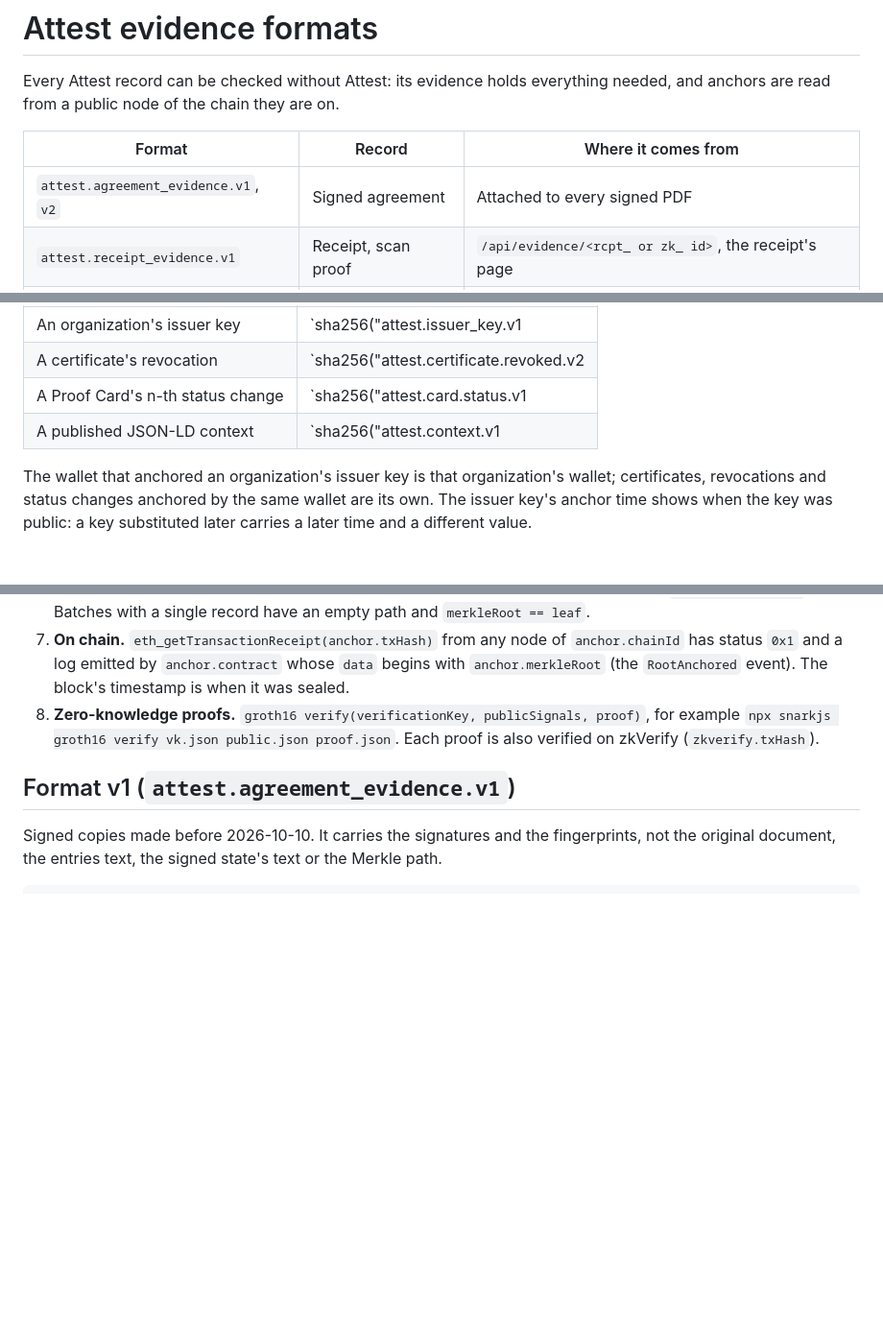
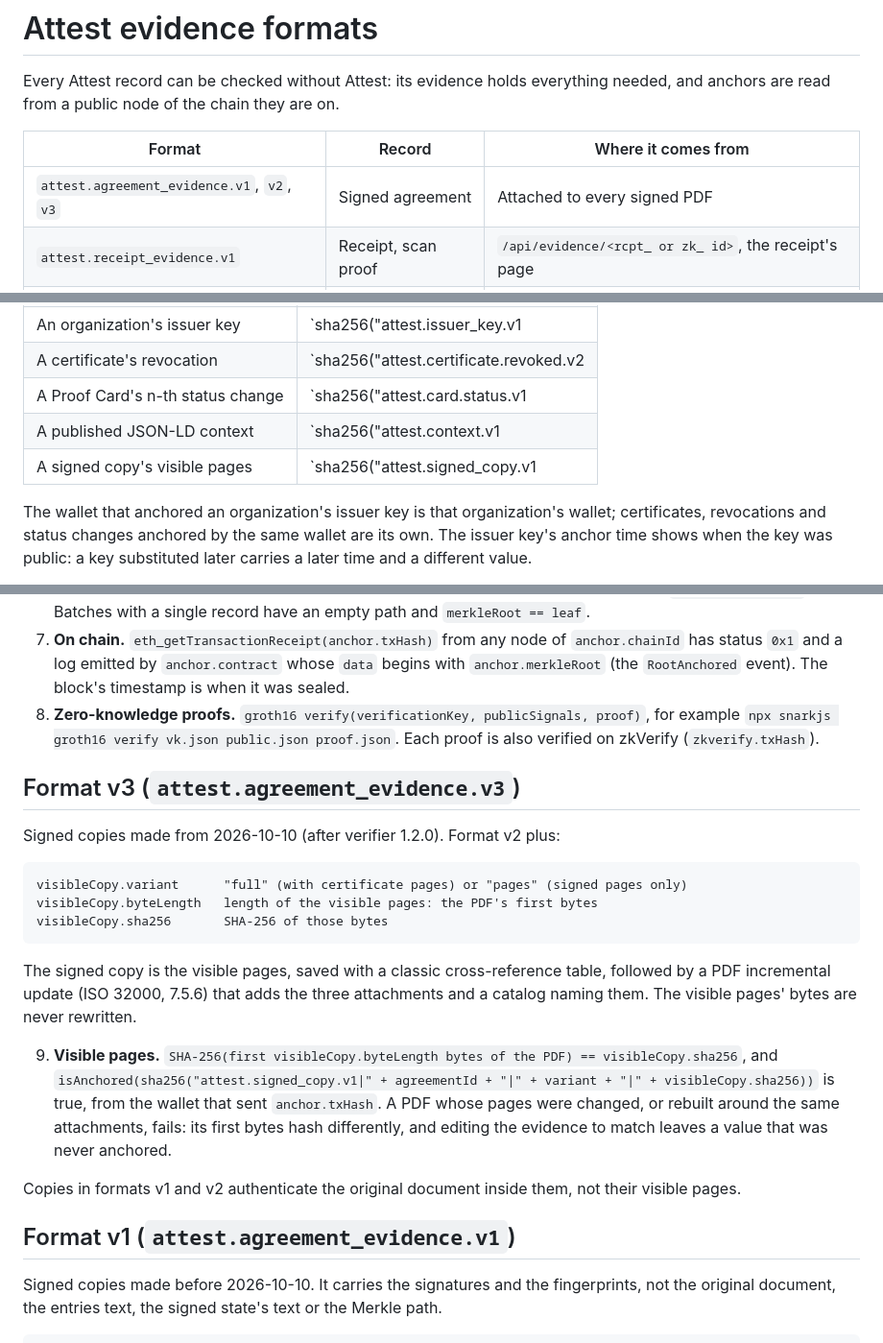
Before and after one commit to DataHubz/attest-verifier, a Markdown page: FORMAT.md, 3 parts joined by grey strips. Shown at 96% size. Rendered like a GitHub page; blank space fills up the shorter version.

````diff
--- a/FORMAT.md
+++ b/FORMAT.md
@@ -4,7 +4,7 @@ Every Attest record can be checked without Attest: its evidence holds everything
 
 | Format | Record | Where it comes from |
 | --- | --- | --- |
-| `attest.agreement_evidence.v1`, `v2` | Signed agreement | Attached to every signed PDF |
+| `attest.agreement_evidence.v1`, `v2`, `v3` | Signed agreement | Attached to every signed PDF |
 | `attest.receipt_evidence.v1` | Receipt, scan proof | `/api/evidence/<rcpt_ or zk_ id>`, the receipt's page |
 | `attest.certificate_evidence.v1` | Certificate | `/api/evidence/<cert_ id>`, the certificate's page |
 | `attest.card_evidence.v1` | Shared Proof Card | `/api/evidence/<shr_ id>`, the shared card's page |
@@ -30,6 +30,7 @@ Organizations anchor these from their own wallet, so a verifier asks the chain d
 | A certificate's revocation | `sha256("attest.certificate.revoked.v2|" + certificateId)` |
 | A Proof Card's n-th status change | `sha256("attest.card.status.v1|" + cardId + "|" + n + "|" + state)`, state `revoked`, `suspended` or `active`, n from 1 |
 | A published JSON-LD context | `sha256("attest.context.v1|" + url + "|" + canonicalJson(document))`, from Attest's platform organization |
+| A signed copy's visible pages | `sha256("attest.signed_copy.v1|" + agreementId + "|" + variant + "|" + sha256(visible bytes))`, variant `full` or `pages`, from the wallet that anchored the agreement's signed state |
 
 The wallet that anchored an organization's issuer key is that organization's wallet; certificates, revocations and status changes anchored by the same wallet are its own. The issuer key's anchor time shows when the key was public: a key substituted later carries a later time and a different value.
 
@@ -103,6 +104,22 @@ online              live certificate URL
 6. **Merkle path.** `node = SHA-256("<anchor.receiptId>:<signedState.sha256>")` (equals `anchor.leaf`). For each sibling in `anchor.merkleProof`: `node = SHA-256(min(node, sibling) || max(node, sibling))`, comparing the 32-byte values as lowercase hex strings and concatenating the bytes. The result equals `anchor.merkleRoot`. Batches with a single record have an empty path and `merkleRoot == leaf`.
 7. **On chain.** `eth_getTransactionReceipt(anchor.txHash)` from any node of `anchor.chainId` has status `0x1` and a log emitted by `anchor.contract` whose `data` begins with `anchor.merkleRoot` (the `RootAnchored` event). The block's timestamp is when it was sealed.
 8. **Zero-knowledge proofs.** `groth16 verify(verificationKey, publicSignals, proof)`, for example `npx snarkjs groth16 verify vk.json public.json proof.json`. Each proof is also verified on zkVerify (`zkverify.txHash`).
+
+## Format v3 (`attest.agreement_evidence.v3`)
+
+Signed copies made from 2026-10-10 (after verifier 1.2.0). Format v2 plus:
+
+```
+visibleCopy.variant      "full" (with certificate pages) or "pages" (signed pages only)
+visibleCopy.byteLength   length of the visible pages: the PDF's first bytes
+visibleCopy.sha256       SHA-256 of those bytes
+```
+
+The signed copy is the visible pages, saved with a classic cross-reference table, followed by a PDF incremental update (ISO 32000, 7.5.6) that adds the three attachments and a catalog naming them. The visible pages' bytes are never rewritten.
+
+9. **Visible pages.** `SHA-256(first visibleCopy.byteLength bytes of the PDF) == visibleCopy.sha256`, and `isAnchored(sha256("attest.signed_copy.v1|" + agreementId + "|" + variant + "|" + visibleCopy.sha256))` is true, from the wallet that sent `anchor.txHash`. A PDF whose pages were changed, or rebuilt around the same attachments, fails: its first bytes hash differently, and editing the evidence to match leaves a value that was never anchored.
+
+Copies in formats v1 and v2 authenticate the original document inside them, not their visible pages.
 
 ## Format v1 (`attest.agreement_evidence.v1`)
 
````
Also changed, not shown: README.md (+1 -1 lines).
